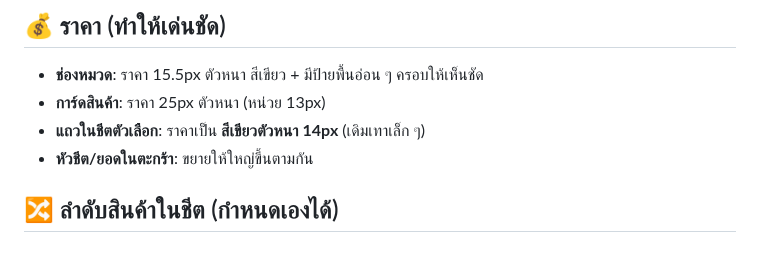
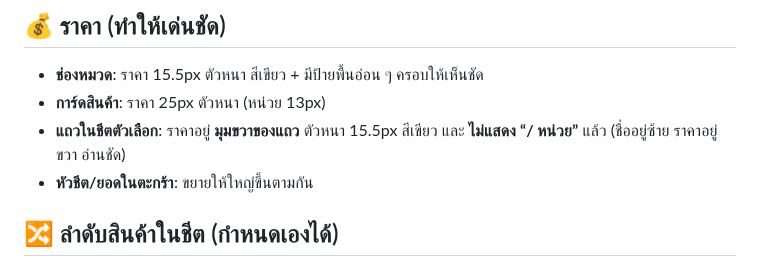
Before and after one commit to pimpichayapk-crypto/pos-app, a Markdown page: คู่มือใช้งาน.md, the part around the change. GitHub-like rendering.

Commit message:
คู่มือ: ราคาในชีตชิดขวา ไม่มี / หน่วย

```diff
--- a/คู่มือใช้งาน.md
+++ b/คู่มือใช้งาน.md
@@ -115,7 +115,7 @@
 ## 💰 ราคา (ทำให้เด่นชัด)
 - **ช่องหมวด**: ราคา 15.5px ตัวหนา สีเขียว + มีป้ายพื้นอ่อน ๆ ครอบให้เห็นชัด
 - **การ์ดสินค้า**: ราคา 25px ตัวหนา (หน่วย 13px)
-- **แถวในชีตตัวเลือก**: ราคาเป็น **สีเขียวตัวหนา 14px** (เดิมเทาเล็ก ๆ)
+- **แถวในชีตตัวเลือก**: ราคาอยู่ **มุมขวาของแถว** ตัวหนา 15.5px สีเขียว และ **ไม่แสดง “/ หน่วย”** แล้ว (ชื่ออยู่ซ้าย ราคาอยู่ขวา อ่านชัด)
 - **หัวชีต/ยอดในตะกร้า**: ขยายให้ใหญ่ขึ้นตามกัน
 
 ## 🔀 ลำดับสินค้าในชีต (กำหนดเองได้)
```
